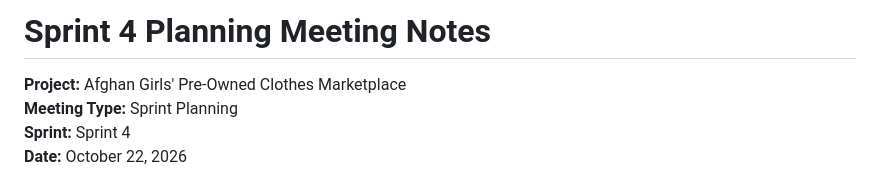
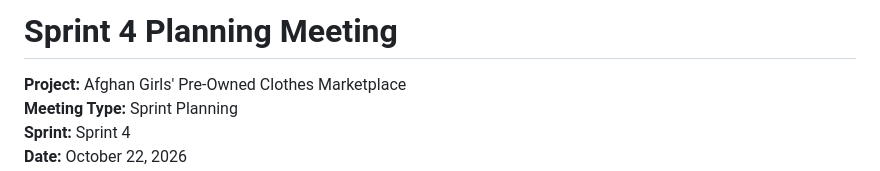
Before and after one commit to N-234/Afghanistan-Pre-owned-Clothing-Marketplace, a Markdown page: docs/meeting-minutes/2026-10-22-sprint-4-planning.md, the part around the change. Drawn GitHub-style.

Commit message:
Update title of Sprint 4 Planning Meeting notes

```diff
--- a/docs/meeting-minutes/2026-10-22-sprint-4-planning.md
+++ b/docs/meeting-minutes/2026-10-22-sprint-4-planning.md
@@ -1,4 +1,4 @@
-# Sprint 4 Planning Meeting Notes
+# Sprint 4 Planning Meeting
 
 **Project:** Afghan Girls' Pre-Owned Clothes Marketplace
 **Meeting Type:** Sprint Planning
```
